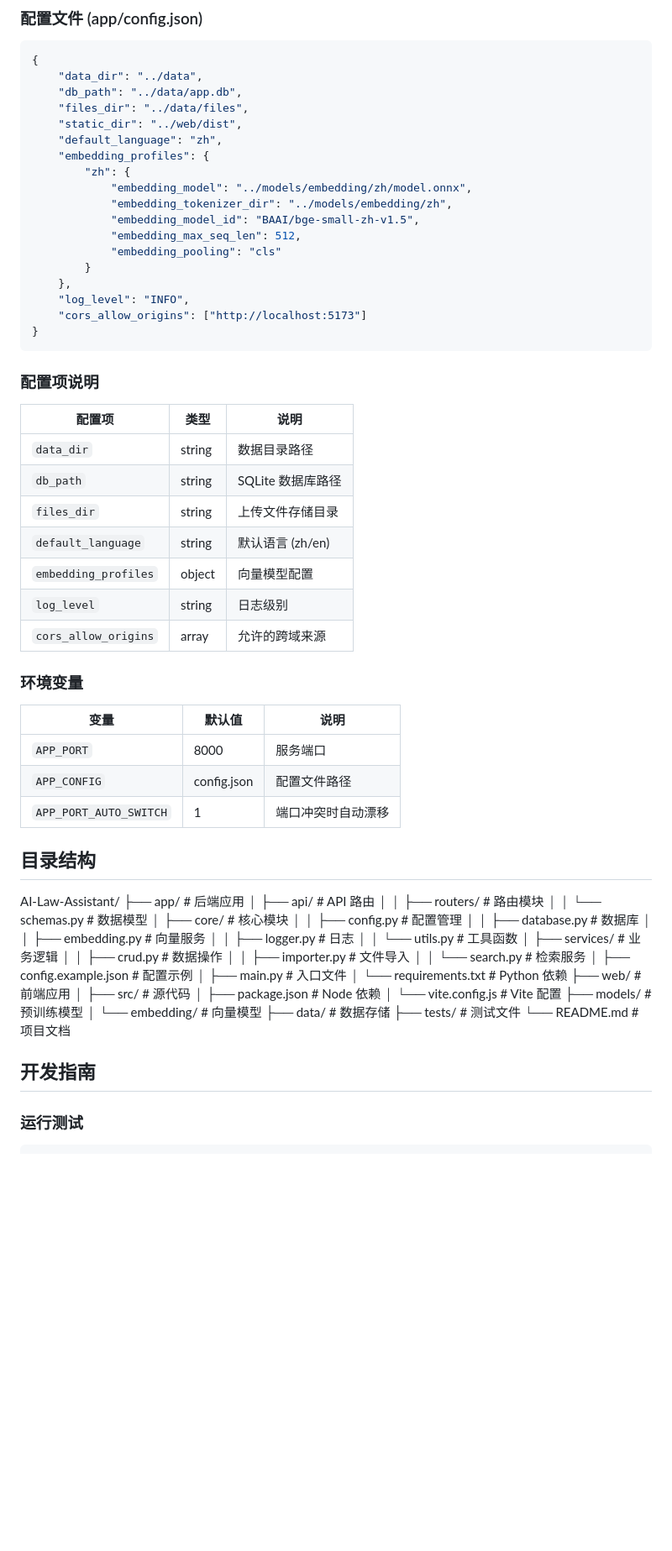
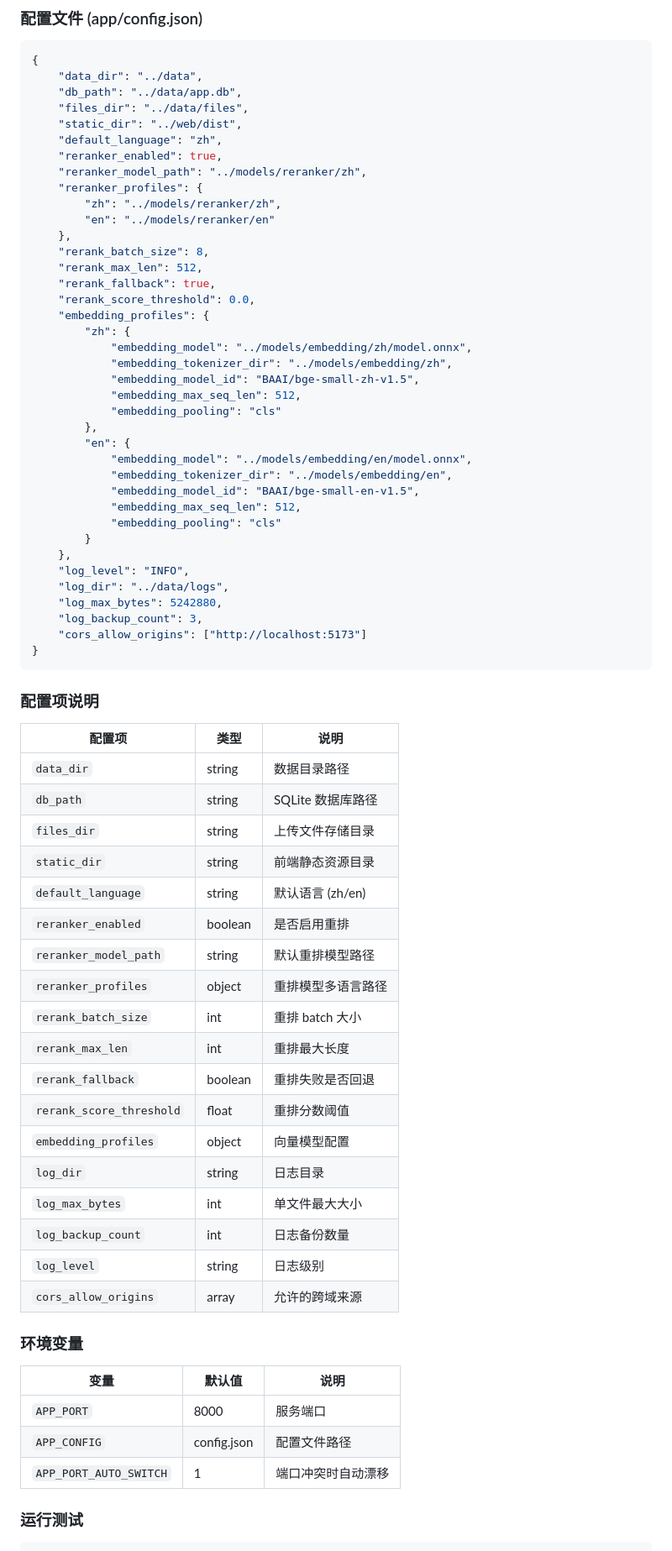
Before and after one commit to BruceChen07/AI-Law-Assistant, a Markdown page: README.md, the part around one of its changes. Shown at 84% size. GitHub-like rendering; blank space fills up the shorter version.

Commit message:
docs: update README.md

````diff
--- a/README.md
+++ b/README.md
@@ -171,6 +193,16 @@ npm run dev
     "files_dir": "../data/files",
     "static_dir": "../web/dist",
     "default_language": "zh",
+    "reranker_enabled": true,
+    "reranker_model_path": "../models/reranker/zh",
+    "reranker_profiles": {
+        "zh": "../models/reranker/zh",
+        "en": "../models/reranker/en"
+    },
+    "rerank_batch_size": 8,
+    "rerank_max_len": 512,
+    "rerank_fallback": true,
+    "rerank_score_threshold": 0.0,
     "embedding_profiles": {
         "zh": {
             "embedding_model": "../models/embedding/zh/model.onnx",
@@ -178,9 +210,19 @@ npm run dev
             "embedding_model_id": "BAAI/bge-small-zh-v1.5",
             "embedding_max_seq_len": 512,
             "embedding_pooling": "cls"
+        },
+        "en": {
+            "embedding_model": "../models/embedding/en/model.onnx",
+            "embedding_tokenizer_dir": "../models/embedding/en",
+            "embedding_model_id": "BAAI/bge-small-en-v1.5",
+            "embedding_max_seq_len": 512,
+            "embedding_pooling": "cls"
         }
     },
     "log_level": "INFO",
+    "log_dir": "../data/logs",
+    "log_max_bytes": 5242880,
+    "log_backup_count": 3,
     "cors_allow_origins": ["http://localhost:5173"]
 }
 ```
@@ -192,8 +234,19 @@ npm run dev
 | `data_dir` | string | 数据目录路径 |
 | `db_path` | string | SQLite 数据库路径 |
 | `files_dir` | string | 上传文件存储目录 |
+| `static_dir` | string | 前端静态资源目录 |
 | `default_language` | string | 默认语言 (zh/en) |
+| `reranker_enabled` | boolean | 是否启用重排 |
+| `reranker_model_path` | string | 默认重排模型路径 |
+| `reranker_profiles` | object | 重排模型多语言路径 |
+| `rerank_batch_size` | int | 重排 batch 大小 |
+| `rerank_max_len` | int | 重排最大长度 |
+| `rerank_fallback` | boolean | 重排失败是否回退 |
+| `rerank_score_threshold` | float | 重排分数阈值 |
 | `embedding_profiles` | object | 向量模型配置 |
+| `log_dir` | string | 日志目录 |
+| `log_max_bytes` | int | 单文件最大大小 |
+| `log_backup_count` | int | 日志备份数量 |
 | `log_level` | string | 日志级别 |
 | `cors_allow_origins` | array | 允许的跨域来源 |
 
@@ -205,37 +258,7 @@ npm run dev
 | `APP_CONFIG` | config.json | 配置文件路径 |
 | `APP_PORT_AUTO_SWITCH` | 1 | 端口冲突时自动漂移 |
 
-## 目录结构
-AI-Law-Assistant/
-├── app/                      # 后端应用
-│   ├── api/                  # API 路由
-│   │   ├── routers/          # 路由模块
-│   │   └── schemas.py        # 数据模型
-│   ├── core/                 # 核心模块
-│   │   ├── config.py         # 配置管理
-│   │   ├── database.py       # 数据库
-│   │   ├── embedding.py      # 向量服务
-│   │   ├── logger.py         # 日志
-│   │   └── utils.py          # 工具函数
-│   ├── services/             # 业务逻辑
-│   │   ├── crud.py           # 数据操作
-│   │   ├── importer.py       # 文件导入
-│   │   └── search.py         # 检索服务
-│   ├── config.example.json   # 配置示例
-│   ├── main.py               # 入口文件
-│   └── requirements.txt      # Python 依赖
-├── web/                      # 前端应用
-│   ├── src/                  # 源代码
-│   ├── package.json          # Node 依赖
-│   └── vite.config.js        # Vite 配置
-├── models/                   # 预训练模型
-│   └── embedding/            # 向量模型
-├── data/                     # 数据存储
-├── tests/                    # 测试文件
-└── README.md                 # 项目文档
 
-
-## 开发指南
 
 ### 运行测试
 
````
Also changed, not shown: other parts of README.md (+52 -30 lines).
